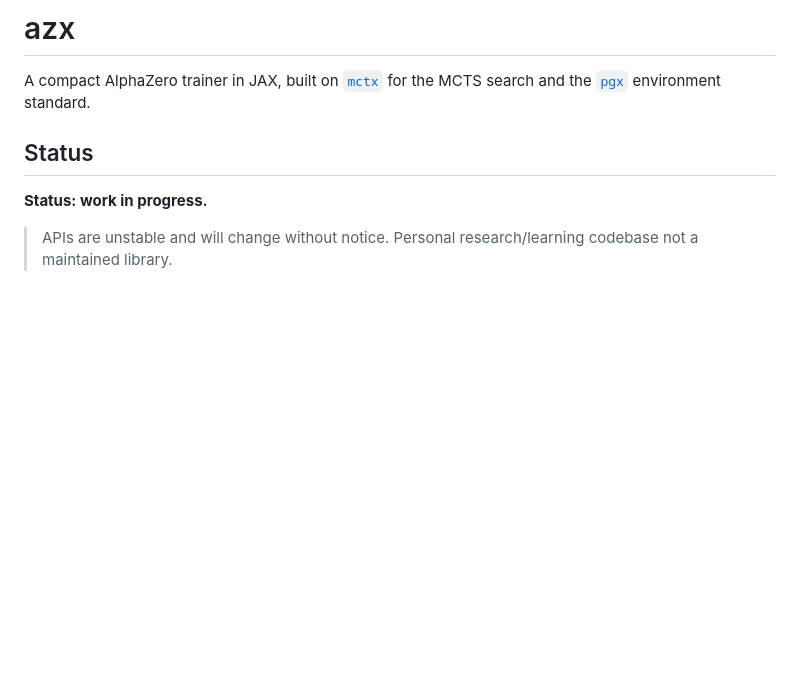
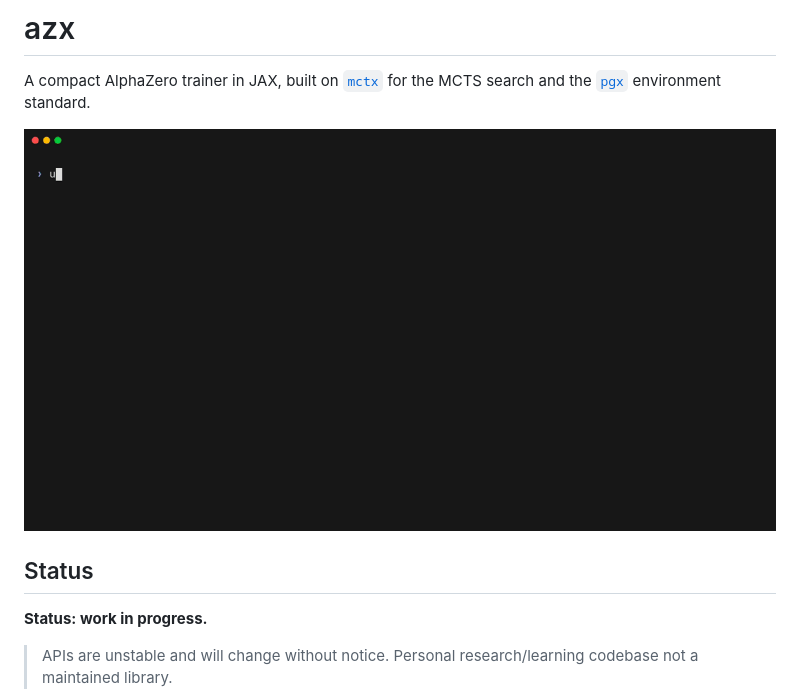
Before and after one commit to BastienGrvt/azx, a Markdown page: README.md, the part around the change. Drawn GitHub-style; pictures changed too: assets/example_azx.gif (added); blank space fills up the shorter version.

Commit message:
add(README.md): add gif example

```diff
--- a/README.md
+++ b/README.md
@@ -1,6 +1,8 @@
 # azx
 
 A compact AlphaZero trainer in JAX, built on [`mctx`](https://github.com/google-deepmind/mctx) for the MCTS search and the [`pgx`](https://github.com/sotetsuk/pgx) environment standard.
+
+![azx self-play example](assets/example_azx.gif)
 
 ## Status
 
```
Also changed, not shown: 2 other files.
